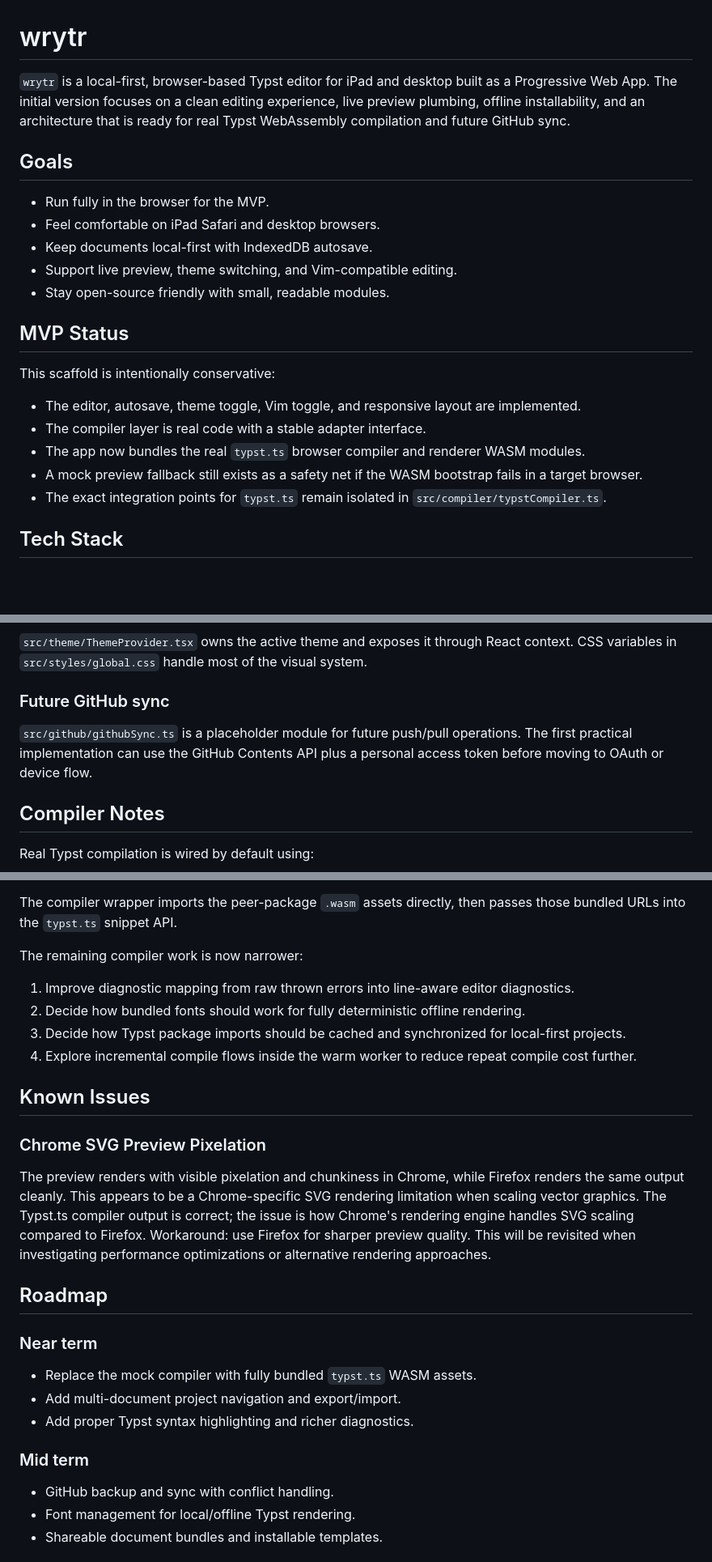
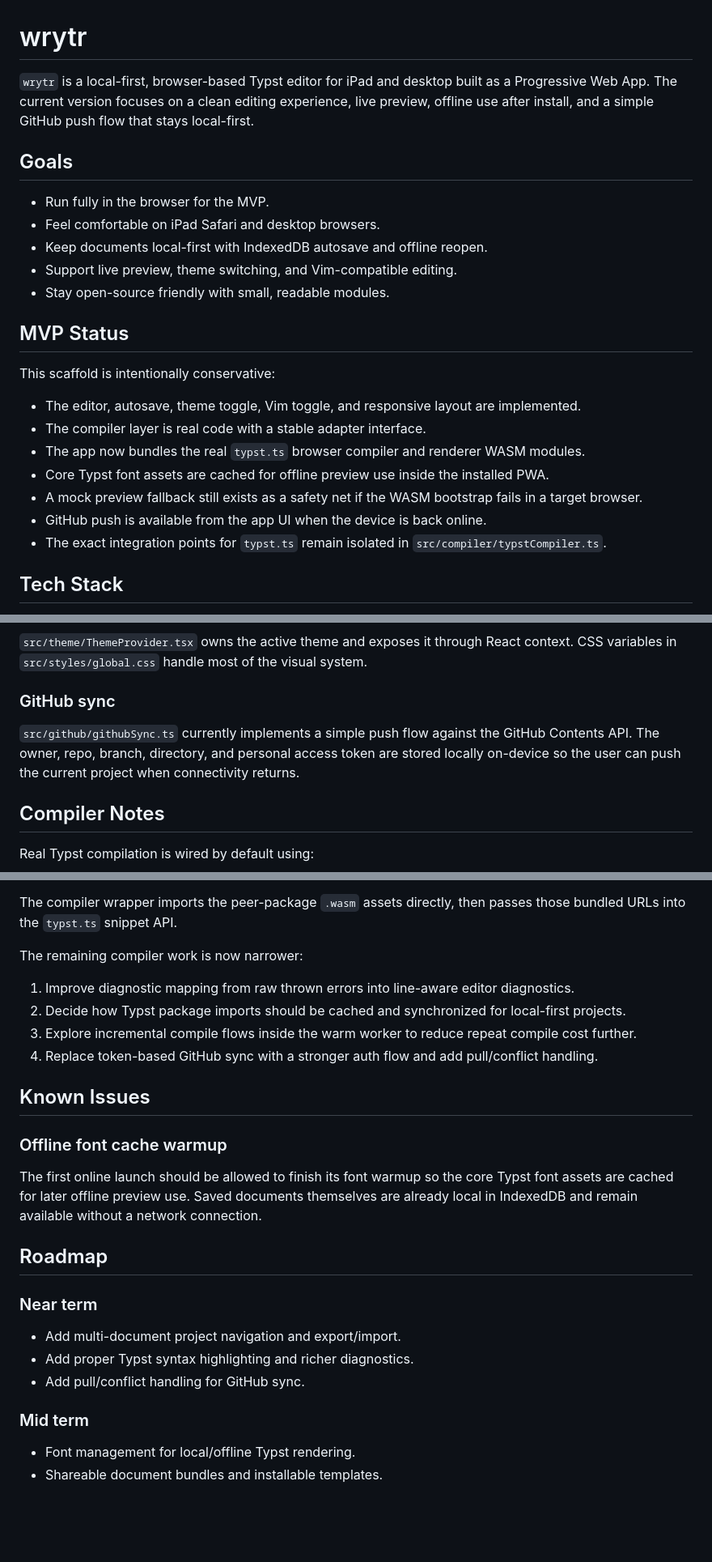
Before and after one commit to max-prime-math/typr, a Markdown page: README.md, 3 parts joined by grey strips. Shown: that part at 81% size. Rendered like a GitHub page; blank space fills up the shorter version.

```diff
--- a/README.md
+++ b/README.md
@@ -1,12 +1,12 @@
 # wrytr
 
-`wrytr` is a local-first, browser-based Typst editor for iPad and desktop built as a Progressive Web App. The initial version focuses on a clean editing experience, live preview plumbing, offline installability, and an architecture that is ready for real Typst WebAssembly compilation and future GitHub sync.
+`wrytr` is a local-first, browser-based Typst editor for iPad and desktop built as a Progressive Web App. The current version focuses on a clean editing experience, live preview, offline use after install, and a simple GitHub push flow that stays local-first.
 
 ## Goals
 
 - Run fully in the browser for the MVP.
 - Feel comfortable on iPad Safari and desktop browsers.
-- Keep documents local-first with IndexedDB autosave.
+- Keep documents local-first with IndexedDB autosave and offline reopen.
 - Support live preview, theme switching, and Vim-compatible editing.
 - Stay open-source friendly with small, readable modules.
 
@@ -17,7 +17,9 @@ This scaffold is intentionally conservative:
 - The editor, autosave, theme toggle, Vim toggle, and responsive layout are implemented.
 - The compiler layer is real code with a stable adapter interface.
 - The app now bundles the real `typst.ts` browser compiler and renderer WASM modules.
+- Core Typst font assets are cached for offline preview use inside the installed PWA.
 - A mock preview fallback still exists as a safety net if the WASM bootstrap fails in a target browser.
+- GitHub push is available from the app UI when the device is back online.
 - The exact integration points for `typst.ts` remain isolated in `src/compiler/typstCompiler.ts`.
 
 ## Tech Stack
@@ -124,9 +126,9 @@ The main-thread adapter now talks to a dedicated web worker, so Typst initializa
 
 `src/theme/ThemeProvider.tsx` owns the active theme and exposes it through React context. CSS variables in `src/styles/global.css` handle most of the visual system.
 
-### Future GitHub sync
+### GitHub sync
 
-`src/github/githubSync.ts` is a placeholder module for future push/pull operations. The first practical implementation can use the GitHub Contents API plus a personal access token before moving to OAuth or device flow.
+`src/github/githubSync.ts` currently implements a simple push flow against the GitHub Contents API. The owner, repo, branch, directory, and personal access token are stored locally on-device so the user can push the current project when connectivity returns.
 
 ## Compiler Notes
 
@@ -141,27 +143,26 @@ The compiler wrapper imports the peer-package `.wasm` assets directly, then pass
 The remaining compiler work is now narrower:
 
 1. Improve diagnostic mapping from raw thrown errors into line-aware editor diagnostics.
-2. Decide how bundled fonts should work for fully deterministic offline rendering.
-3. Decide how Typst package imports should be cached and synchronized for local-first projects.
-4. Explore incremental compile flows inside the warm worker to reduce repeat compile cost further.
+2. Decide how Typst package imports should be cached and synchronized for local-first projects.
+3. Explore incremental compile flows inside the warm worker to reduce repeat compile cost further.
+4. Replace token-based GitHub sync with a stronger auth flow and add pull/conflict handling.
 
 ## Known Issues
 
-### Chrome SVG Preview Pixelation
+### Offline font cache warmup
 
-The preview renders with visible pixelation and chunkiness in Chrome, while Firefox renders the same output cleanly. This appears to be a Chrome-specific SVG rendering limitation when scaling vector graphics. The Typst.ts compiler output is correct; the issue is how Chrome's rendering engine handles SVG scaling compared to Firefox. Workaround: use Firefox for sharper preview quality. This will be revisited when investigating performance optimizations or alternative rendering approaches.
+The first online launch should be allowed to finish its font warmup so the core Typst font assets are cached for later offline preview use. Saved documents themselves are already local in IndexedDB and remain available without a network connection.
 
 ## Roadmap
 
 ### Near term
 
-- Replace the mock compiler with fully bundled `typst.ts` WASM assets.
 - Add multi-document project navigation and export/import.
 - Add proper Typst syntax highlighting and richer diagnostics.
+- Add pull/conflict handling for GitHub sync.
 
 ### Mid term
 
-- GitHub backup and sync with conflict handling.
 - Font management for local/offline Typst rendering.
 - Shareable document bundles and installable templates.
 
```
Also changed, not shown: ignore/Screenshot 2026-05-15 222916.png (added), ignore/Screenshot 2026-05-15 223041.png (added), ignore/Screenshot 2026-05-15 223104.png (added), ignore/Screenshot 2026-05-15 224711.png (added), ignore/Screenshot 2026-05-15 224736.png (added), 8 other files.
